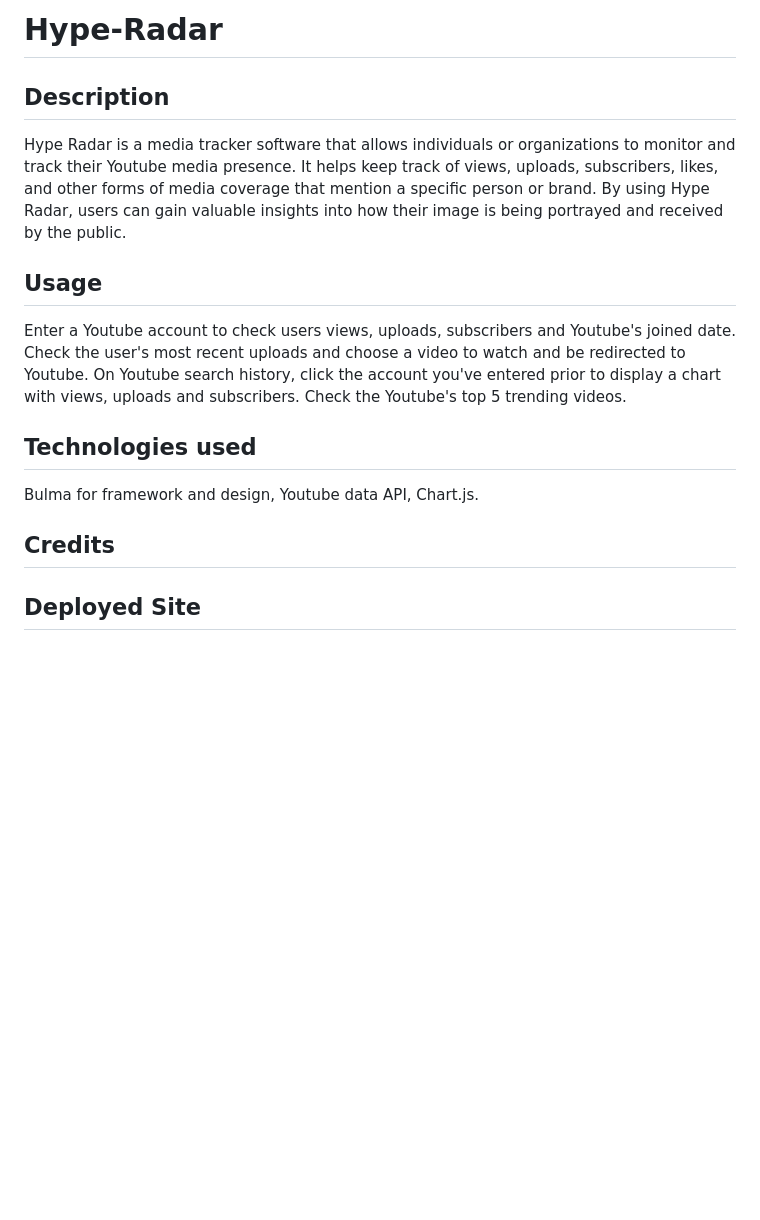
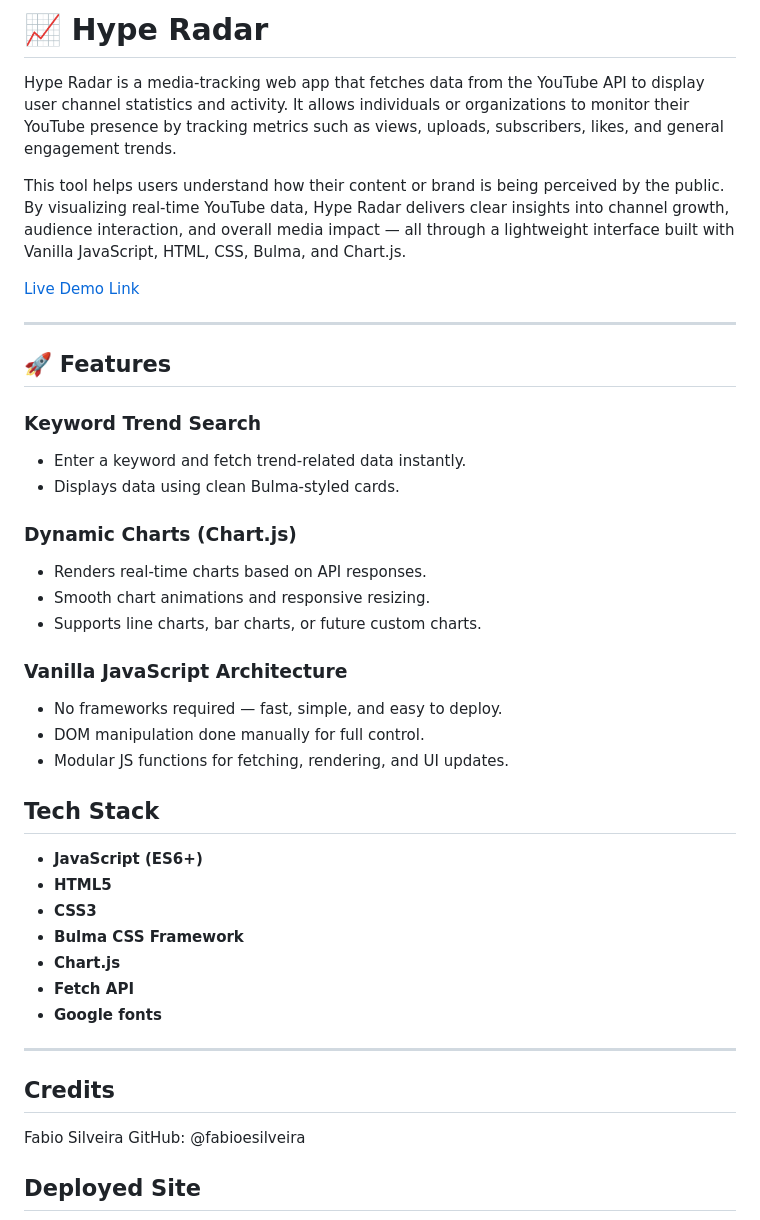
Before and after one commit to fabioesilveira/hype-radar, a Markdown page: README.md, the part around the change printed below. GitHub-like rendering; blank space fills up the shorter version.

Commit message:
updatedReadme

```diff
--- a/README.md
+++ b/README.md
@@ -1,19 +1,45 @@
-# Hype-Radar
+# 📈 Hype Radar
+Hype Radar is a media-tracking web app that fetches data from the YouTube API to display user channel statistics and activity.
+It allows individuals or organizations to monitor their YouTube presence by tracking metrics such as views, uploads, subscribers, likes, and general engagement trends.
 
-## Description
+This tool helps users understand how their content or brand is being perceived by the public. By visualizing real-time YouTube data, Hype Radar delivers clear insights into channel growth, audience interaction, and overall media impact — all through a lightweight interface built with Vanilla JavaScript, HTML, CSS, Bulma, and Chart.js.
 
-Hype Radar is a media tracker software that allows individuals or organizations to monitor and track their Youtube media presence. It helps keep track of views, uploads, subscribers, likes, and other forms of media coverage that mention a specific person or brand. By using Hype Radar, users can gain valuable insights into how their image is being portrayed and received by the public.
+[Live Demo Link](https://fabioesilveira.github.io/hype-radar/)
 
-## Usage
+---
 
-Enter a Youtube account to check users views, uploads, subscribers and Youtube's joined date. Check the user's most recent uploads and choose a video to watch and be redirected to Youtube. On Youtube search history, click the account you've entered prior to display a chart with views, uploads and subscribers. Check the Youtube's top 5 trending videos.
+## 🚀 Features
 
-## Technologies used
+### Keyword Trend Search
+- Enter a keyword and fetch trend-related data instantly.
+- Displays data using clean Bulma-styled cards.
 
-Bulma for framework and design, Youtube data API, Chart.js.
+### Dynamic Charts (Chart.js)
+- Renders real-time charts based on API responses.
+- Smooth chart animations and responsive resizing.
+- Supports line charts, bar charts, or future custom charts.
+
+### Vanilla JavaScript Architecture
+- No frameworks required — fast, simple, and easy to deploy.
+- DOM manipulation done manually for full control.
+- Modular JS functions for fetching, rendering, and UI updates.
+
+## Tech Stack
+
+- **JavaScript (ES6+)**
+- **HTML5**
+- **CSS3**
+- **Bulma CSS Framework**
+- **Chart.js**
+- **Fetch API**
+- **Google fonts**
+
+---
 
 ## Credits
 
+Fabio Silveira
+GitHub: @fabioesilveira
 
 
 ## Deployed Site
```
Also changed, not shown: other parts of README.md (+5 -1 lines), assets/images/Screenshot1.png (added), assets/images/Screenshot2.png (added), assets/images/Screenshot3.png (added), 2 other files.
